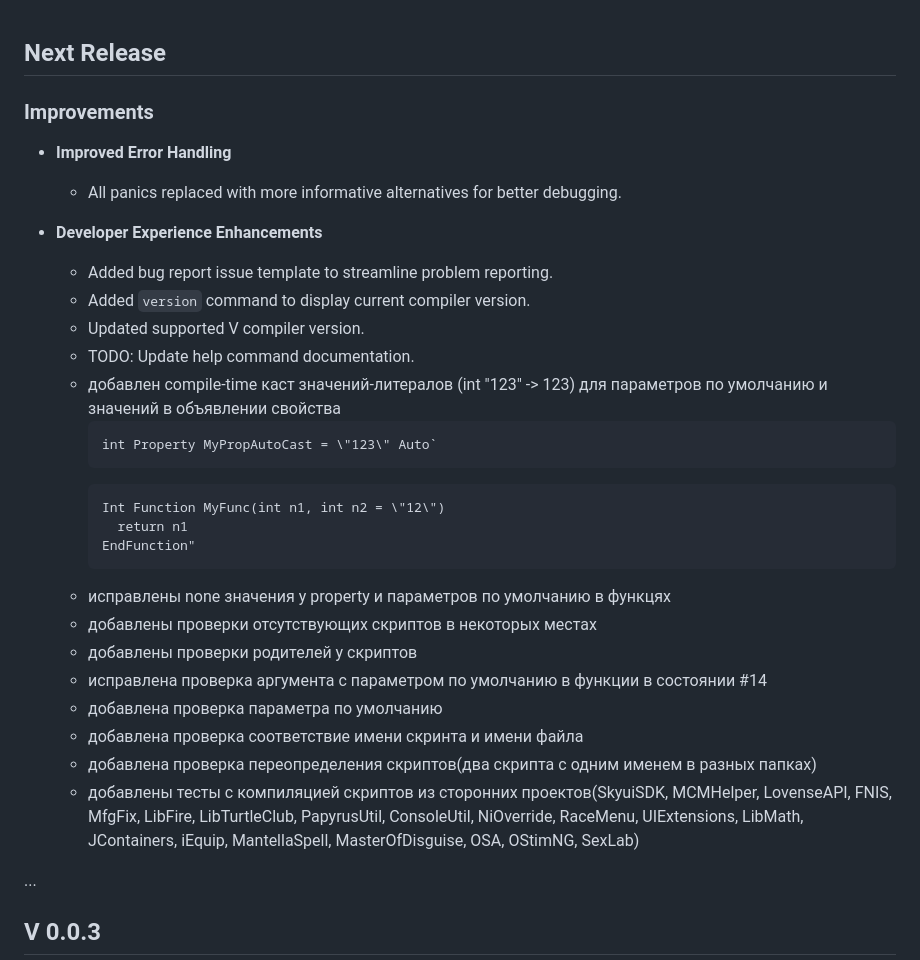
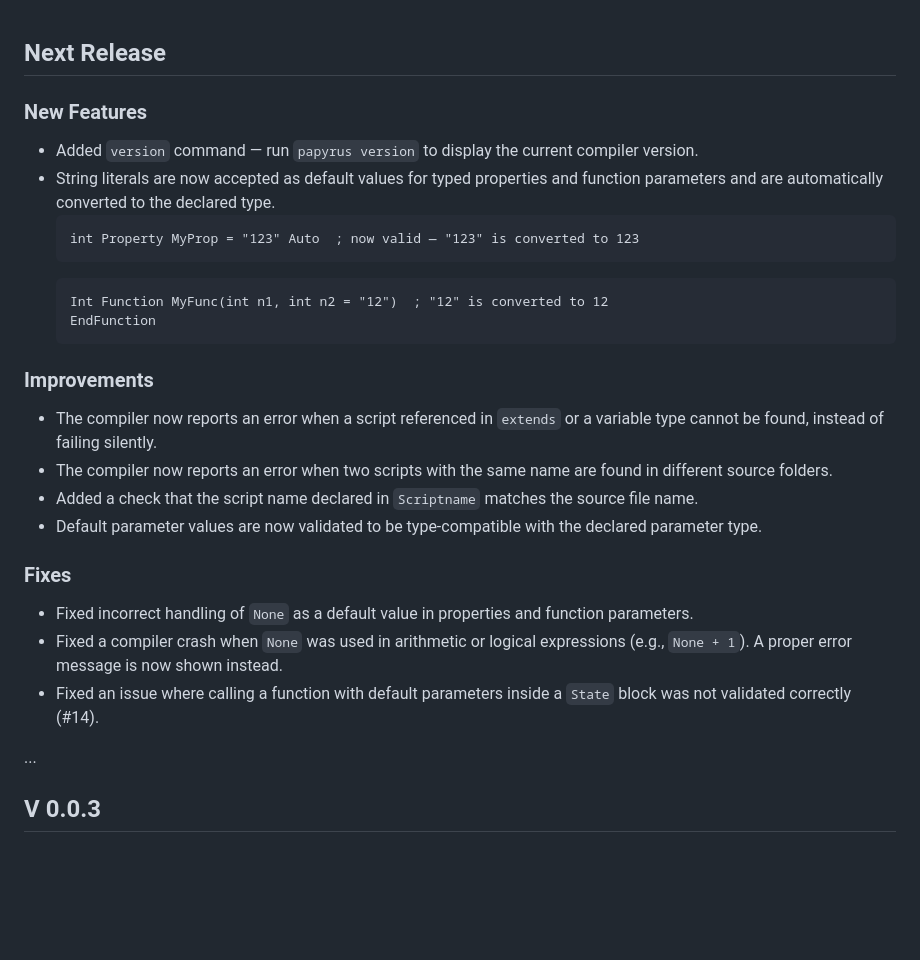
Before and after one commit to russo-2025/papyrus-compiler, a Markdown page: CHANGELOG.md, the part around the change. Rendered like a GitHub page; blank space fills up the shorter version.

Commit message:
Update CHANGELOG with new features and fixes
Document new features and fixes: add `version` command; allow string literals as default values for typed properties and parameters (auto-cast to declared type). Add compiler validations and error reporting for missing scripts (extends/variable types), duplicate script names across source folders, mismatched Scriptname vs filename, and type-compatibility of default parameters. Fix handling of `None` as default values and crashes when `None` appears in expressions; validate calls with default parameters inside State blocks. Cleanup and reorganize changelog entries.

````diff
--- a/CHANGELOG.md
+++ b/CHANGELOG.md
@@ -1,32 +1,29 @@
 ## Next Release
+
+### New Features
+
+- Added `version` command — run `papyrus version` to display the current compiler version.
+- String literals are now accepted as default values for typed properties and function parameters and are automatically converted to the declared type.
+  ```
+  int Property MyProp = "123" Auto  ; now valid — "123" is converted to 123
+  ```
+  ```
+  Int Function MyFunc(int n1, int n2 = "12")  ; "12" is converted to 12
+  EndFunction
+  ```
 
 ### Improvements
 
-- **Improved Error Handling**
-  - All panics replaced with more informative alternatives for better debugging.
+- The compiler now reports an error when a script referenced in `extends` or a variable type cannot be found, instead of failing silently.
+- The compiler now reports an error when two scripts with the same name are found in different source folders.
+- Added a check that the script name declared in `Scriptname` matches the source file name.
+- Default parameter values are now validated to be type-compatible with the declared parameter type.
 
-- **Developer Experience Enhancements**
-  - Added bug report issue template to streamline problem reporting.
-  - Added `version` command to display current compiler version.
-  - Updated supported V compiler version.
-  - TODO: Update help command documentation.
-  - добавлен compile-time каст значений-литералов (int "123" -> 123) для параметров по умолчанию и значений в объявлении свойства
-      ```
-      int Property MyPropAutoCast = \"123\" Auto`
-      ```
-      ```
-      Int Function MyFunc(int n1, int n2 = \"12\")
-        return n1
-      EndFunction"
-      ```
-  - исправлены none значения у property и параметров по умолчанию в функцях
-  - добавлены проверки отсутствующих скриптов в некоторых местах
-  - добавлены проверки родителей у скриптов
-  - исправлена проверка аргумента с параметром по умолчанию в функции в состоянии #14
-  - добавлена проверка параметра по умолчанию
-  - добавлена проверка соответствие имени скринта и имени файла
-  - добавлена проверка переопределения скриптов(два скрипта с одним именем в разных папках)
-  - добавлены тесты с компиляцией скриптов из сторонних проектов(SkyuiSDK, MCMHelper, LovenseAPI, FNIS, MfgFix, LibFire, LibTurtleClub, PapyrusUtil, ConsoleUtil, NiOverride, RaceMenu, UIExtensions, LibMath, JContainers, iEquip, MantellaSpell, MasterOfDisguise, OSA, OStimNG, SexLab)
+### Fixes
+
+- Fixed incorrect handling of `None` as a default value in properties and function parameters.
+- Fixed a compiler crash when `None` was used in arithmetic or logical expressions (e.g., `None + 1`). A proper error message is now shown instead.
+- Fixed an issue where calling a function with default parameters inside a `State` block was not validated correctly (#14).
 
 ...
 
````
